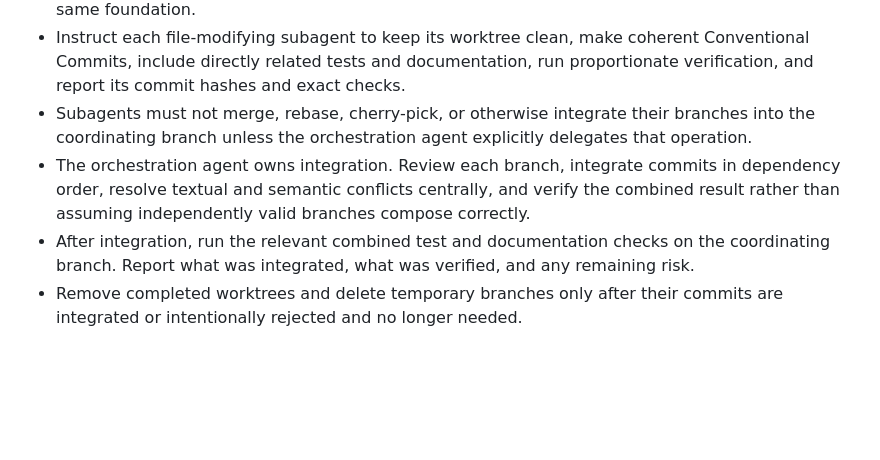
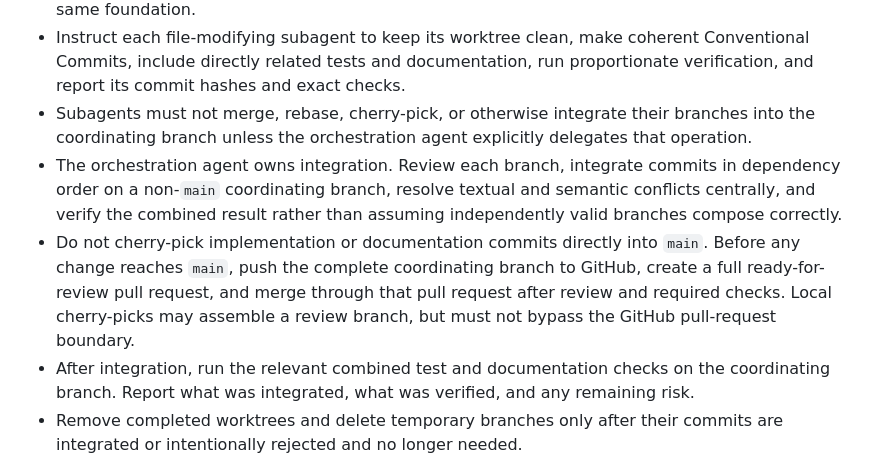
Before and after one commit to marcybelardo/chikachika, a Markdown page: AGENTS.md, the part around the change. Rendered like a GitHub page; blank space fills up the shorter version.

Commit message:
docs: require pull requests before main merges

```diff
--- a/AGENTS.md
+++ b/AGENTS.md
@@ -81,7 +81,8 @@ These instructions apply to an orchestration agent coordinating subagents that m
 - Establish shared models, interfaces, and consequential architecture decisions before parallelizing dependent implementations. Do not ask separate subagents to invent competing versions of the same foundation.
 - Instruct each file-modifying subagent to keep its worktree clean, make coherent Conventional Commits, include directly related tests and documentation, run proportionate verification, and report its commit hashes and exact checks.
 - Subagents must not merge, rebase, cherry-pick, or otherwise integrate their branches into the coordinating branch unless the orchestration agent explicitly delegates that operation.
-- The orchestration agent owns integration. Review each branch, integrate commits in dependency order, resolve textual and semantic conflicts centrally, and verify the combined result rather than assuming independently valid branches compose correctly.
+- The orchestration agent owns integration. Review each branch, integrate commits in dependency order on a non-`main` coordinating branch, resolve textual and semantic conflicts centrally, and verify the combined result rather than assuming independently valid branches compose correctly.
+- Do not cherry-pick implementation or documentation commits directly into `main`. Before any change reaches `main`, push the complete coordinating branch to GitHub, create a full ready-for-review pull request, and merge through that pull request after review and required checks. Local cherry-picks may assemble a review branch, but must not bypass the GitHub pull-request boundary.
 - After integration, run the relevant combined test and documentation checks on the coordinating branch. Report what was integrated, what was verified, and any remaining risk.
 - Remove completed worktrees and delete temporary branches only after their commits are integrated or intentionally rejected and no longer needed.
 
```
Also changed, not shown: 2 other files.
